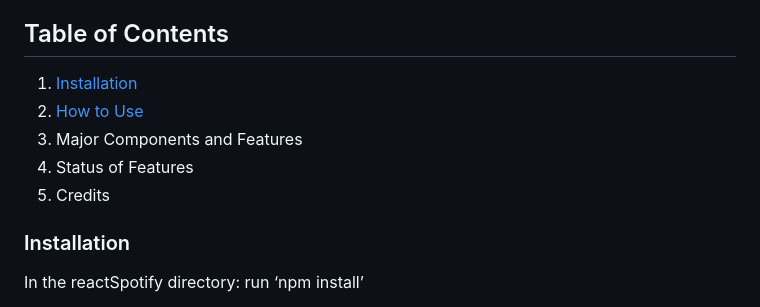
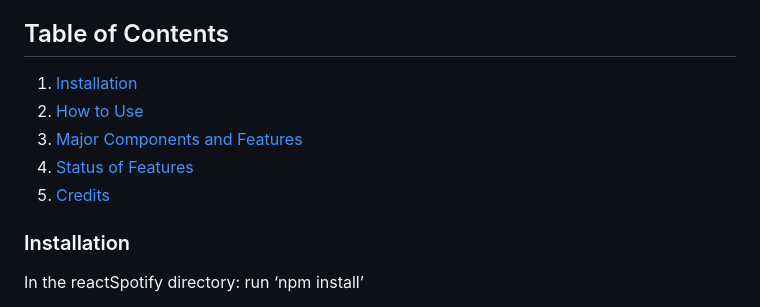
Before and after one commit to ka1979/SpotifyAPPOfficial, a Markdown page: README.md, the part around the change printed below. Drawn GitHub-style.

```diff
--- a/README.md
+++ b/README.md
@@ -8,7 +8,7 @@ Spotify Social is an application used to connect Spotify listeners around the wo
 2. [How to Use](#how-to-use)
-3. Major Components and Features
-4. Status of Features
-5. Credits
+3. [Major Components and Features](#major-components-and-features)
+4. [Status of Features](#status-of-features)
+5. [Credits](#credits)
 
 ### Installation
 In the reactSpotify directory:
```
Also changed, not shown: other parts of README.md (+1 -1 lines).
